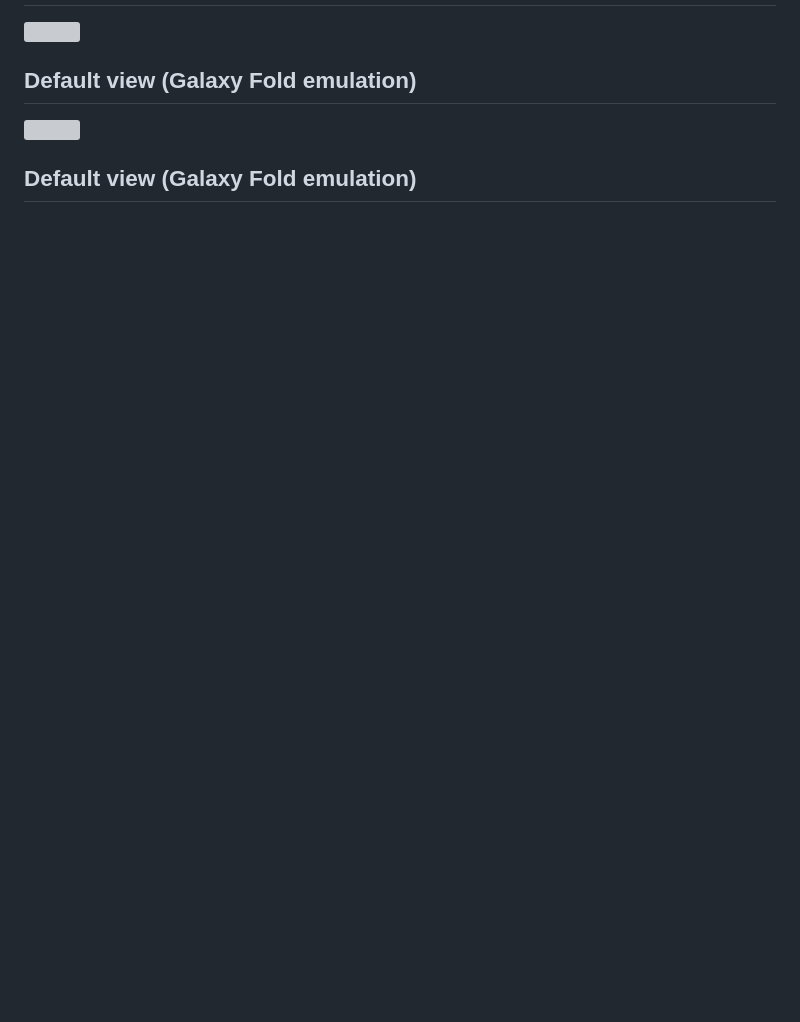
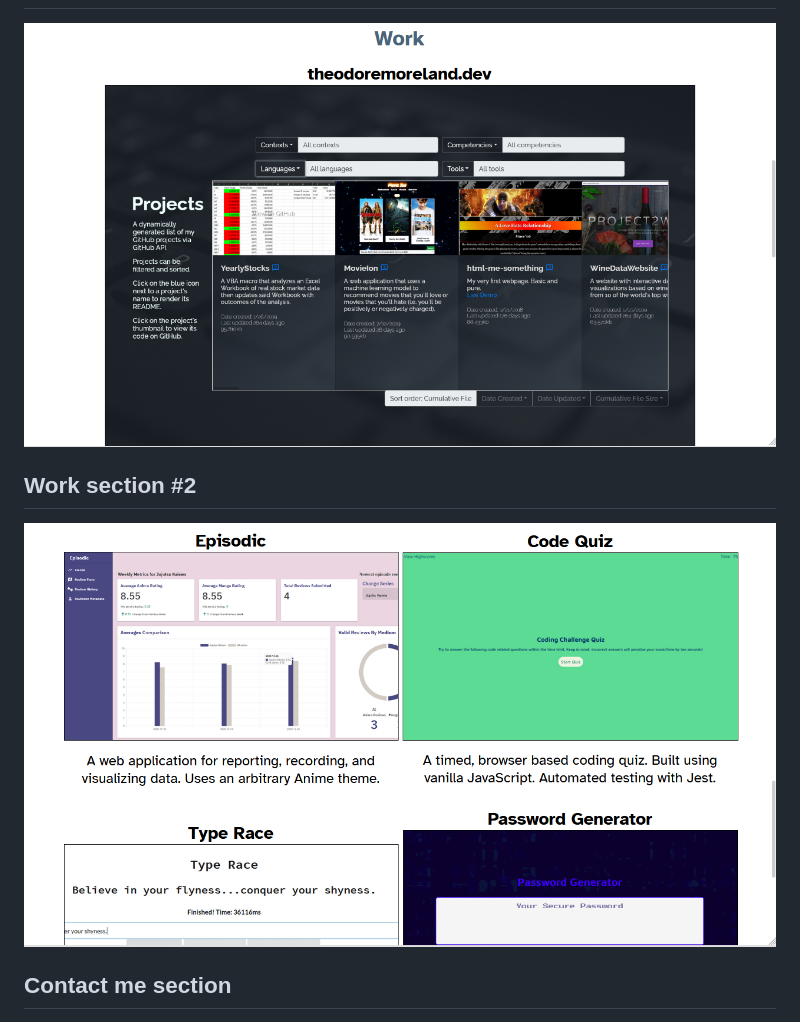
Before and after one commit to theodoremoreland/PortfolioExample, a Markdown page: README.md, the part around the change printed below. Drawn GitHub-style; pictures changed too: presentation/4.PNG (added), presentation/5.PNG (added); blank space fills up the shorter version; grey boxes are pictures that could not be loaded.

```diff
--- a/README.md
+++ b/README.md
@@ -27,7 +30,7 @@ An example of a basic responsive portfolio website using only HTML and CSS.
 <img src="presentation/4.PNG" width="800">
 
-## Default view (Galaxy Fold emulation)
+## Work section #2
 <img src="presentation/5.PNG" width="800">
 
-## Default view (Galaxy Fold emulation)
+## Contact me section
 <img src="presentation/6.PNG" width="800">
```
Also changed, not shown: other parts of README.md (+6 -6 lines), presentation/1.PNG (added), presentation/3.PNG (added), presentation/6.PNG (added), 1 other file.
